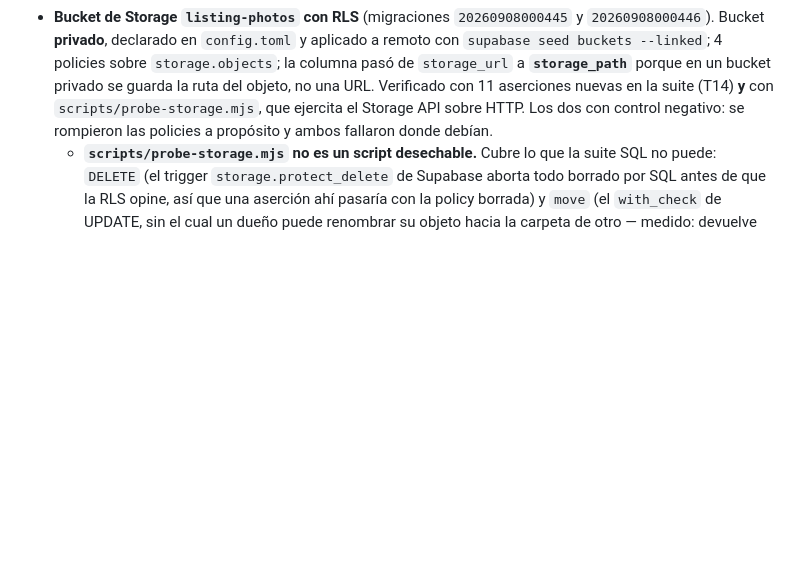
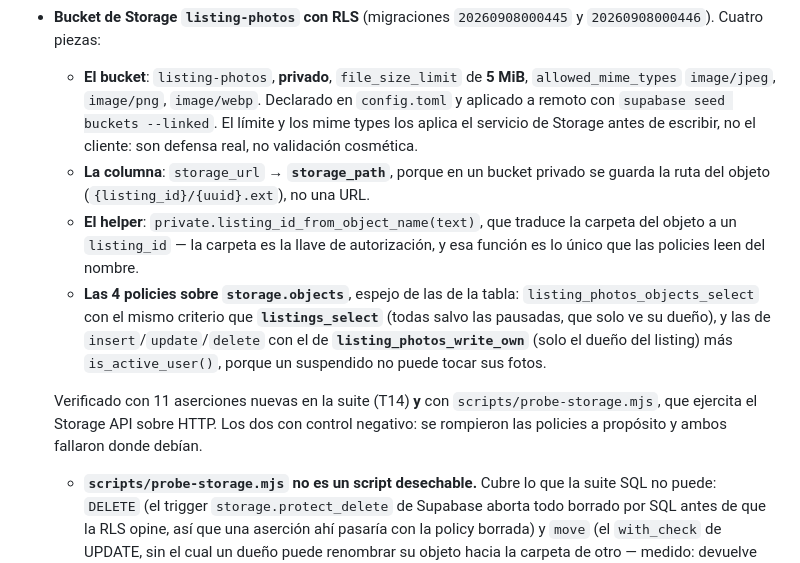
Before and after one commit to Enrique-Macias/Relevo-Marketplace, a Markdown page: CLAUDE.md, the part around the change. Rendered like a GitHub page; blank space fills up the shorter version.

Commit message:
Completa la entrada de §8 sobre el bucket de Storage
Auditando CLAUDE.md contra lo que la tarea pedía documentar, la entrada de §8
resultó ser la única incompleta: describía el bucket como privado y las 4
policies, pero no los detalles concretos. El límite de 5 MiB, los mime types,
el nombre del helper y los dos criterios de policy vivían solo en §3.

§8 es donde se busca "qué se hizo", así que ahora los lleva explícitos, con la
estructura de las cuatro piezas: bucket, columna, helper y policies.

Co-Authored-By: Claude Opus 5 <noreply@anthropic.com>
Claude-Session: https://claude.ai/code/session_01E4ePUAJy8vSCXe58HYdxQh

```diff
--- a/CLAUDE.md
+++ b/CLAUDE.md
@@ -512,13 +512,28 @@ y solo al final las convenciones genéricas de los skills.
   entero" quedó cerrado por el motor y se pudieron borrar del cliente el
   `escapaBusqueda()` de dos capas y su corto circuito.
 - **Bucket de Storage `listing-photos` con RLS** (migraciones `20260908000445`
-  y `20260908000446`). Bucket **privado**, declarado en `config.toml` y aplicado a
-  remoto con `supabase seed buckets --linked`; 4 policies sobre `storage.objects`;
-  la columna pasó de `storage_url` a **`storage_path`** porque en un bucket
-  privado se guarda la ruta del objeto, no una URL. Verificado con 11 aserciones
-  nuevas en la suite (T14) **y** con `scripts/probe-storage.mjs`, que ejercita el
-  Storage API sobre HTTP. Los dos con control negativo: se rompieron las policies
-  a propósito y ambos fallaron donde debían.
+  y `20260908000446`). Cuatro piezas:
+  - **El bucket**: `listing-photos`, **privado**, `file_size_limit` de **5 MiB**,
+    `allowed_mime_types` `image/jpeg`, `image/png`, `image/webp`. Declarado en
+    `config.toml` y aplicado a remoto con `supabase seed buckets --linked`. El
+    límite y los mime types los aplica el servicio de Storage antes de escribir,
+    no el cliente: son defensa real, no validación cosmética.
+  - **La columna**: `storage_url` → **`storage_path`**, porque en un bucket
+    privado se guarda la ruta del objeto (`{listing_id}/{uuid}.ext`), no una URL.
+  - **El helper**: `private.listing_id_from_object_name(text)`, que traduce la
+    carpeta del objeto a un `listing_id` — la carpeta es la llave de
+    autorización, y esa función es lo único que las policies leen del nombre.
+  - **Las 4 policies sobre `storage.objects`**, espejo de las de la tabla:
+    `listing_photos_objects_select` con el mismo criterio que **`listings_select`**
+    (todas salvo las pausadas, que solo ve su dueño), y las de
+    `insert`/`update`/`delete` con el de **`listing_photos_write_own`** (solo el
+    dueño del listing) más `is_active_user()`, porque un suspendido no puede
+    tocar sus fotos.
+
+  Verificado con 11 aserciones nuevas en la suite (T14) **y** con
+  `scripts/probe-storage.mjs`, que ejercita el Storage API sobre HTTP. Los dos
+  con control negativo: se rompieron las policies a propósito y ambos fallaron
+  donde debían.
   - **`scripts/probe-storage.mjs` no es un script desechable.** Cubre lo que la
     suite SQL no puede: `DELETE` (el trigger `storage.protect_delete` de Supabase
     aborta todo borrado por SQL antes de que la RLS opine, así que una aserción
```
